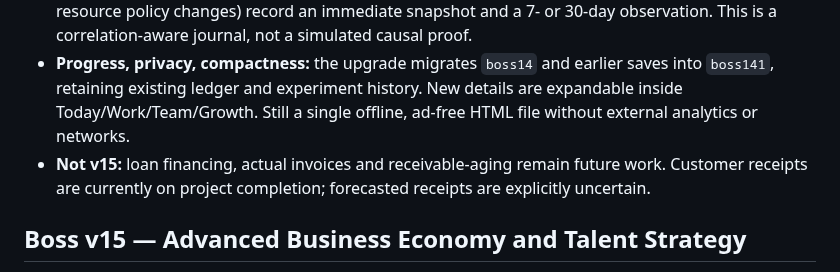
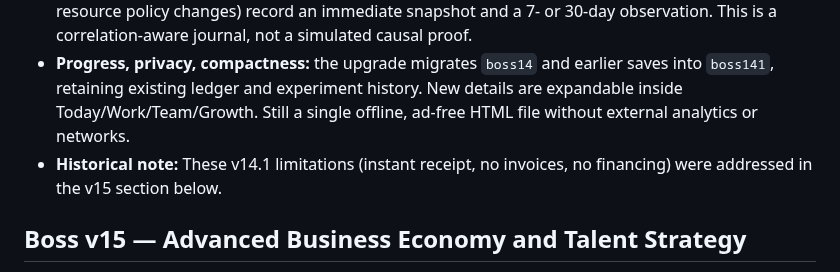
Before and after one commit to BSAVCI1/Boss, a Markdown page: README.md, the part around the change. Rendered like a GitHub page.

Commit message:
Clarify historical v14.1 limitations superseded by Boss v15

```diff
--- a/README.md
+++ b/README.md
@@ -113,7 +113,7 @@ See [ROADMAP.md](ROADMAP.md) for planned features; new roadmap features are prop
 - **Experiment impact & learning:** pre-experiment preview of which workers are autonomous, manually controlled, or on delivery; participation tracked in actual staff-days; explicit optional restore of prior experiment policies when later policy changes do not create a conflict. Experiment scorecards remain cautious about causal interpretations and limited data.
 - **Decision learning:** before important dilemmas in Guided mode, describe expected costs and employee consequences. Important decisions (including raises, hiring, firing, manager changes, contracts, sector expansion, employee recognition, bonuses, career development, team activities and resource policy changes) record an immediate snapshot and a 7- or 30-day observation. This is a correlation-aware journal, not a simulated causal proof.
 - **Progress, privacy, compactness:** the upgrade migrates `boss14` and earlier saves into `boss141`, retaining existing ledger and experiment history. New details are expandable inside Today/Work/Team/Growth. Still a single offline, ad-free HTML file without external analytics or networks.
-- **Not v15:** loan financing, actual invoices and receivable-aging remain future work. Customer receipts are currently on project completion; forecasted receipts are explicitly uncertain.
+- **Historical note:** These v14.1 limitations (instant receipt, no invoices, no financing) were addressed in the v15 section below.
 
 ## Boss v15 — Advanced Business Economy and Talent Strategy
 - **Work → Advanced economy** (collapsed until needed) separates signed contract fees, earned revenue, customer invoices, receivables, and actual collections. New game starter projects still pay immediately; future agreements use the selected payment term (0, 7, 14 or 30 game days). Bills collect automatically on their due day, with a bounded three-day lateness for some simulated invoices. Early collection is optional at a transparent 3% financing cost.
```
